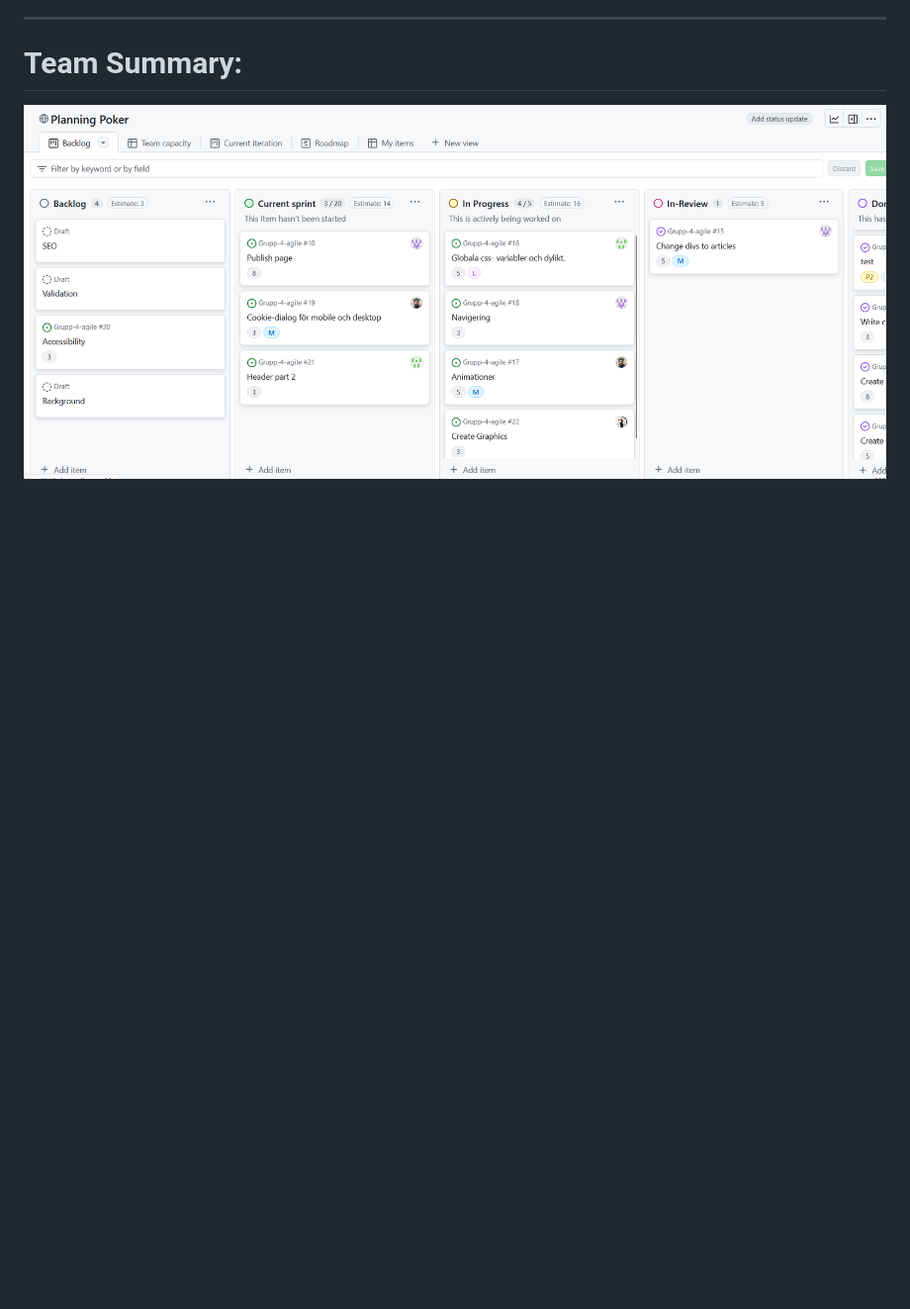
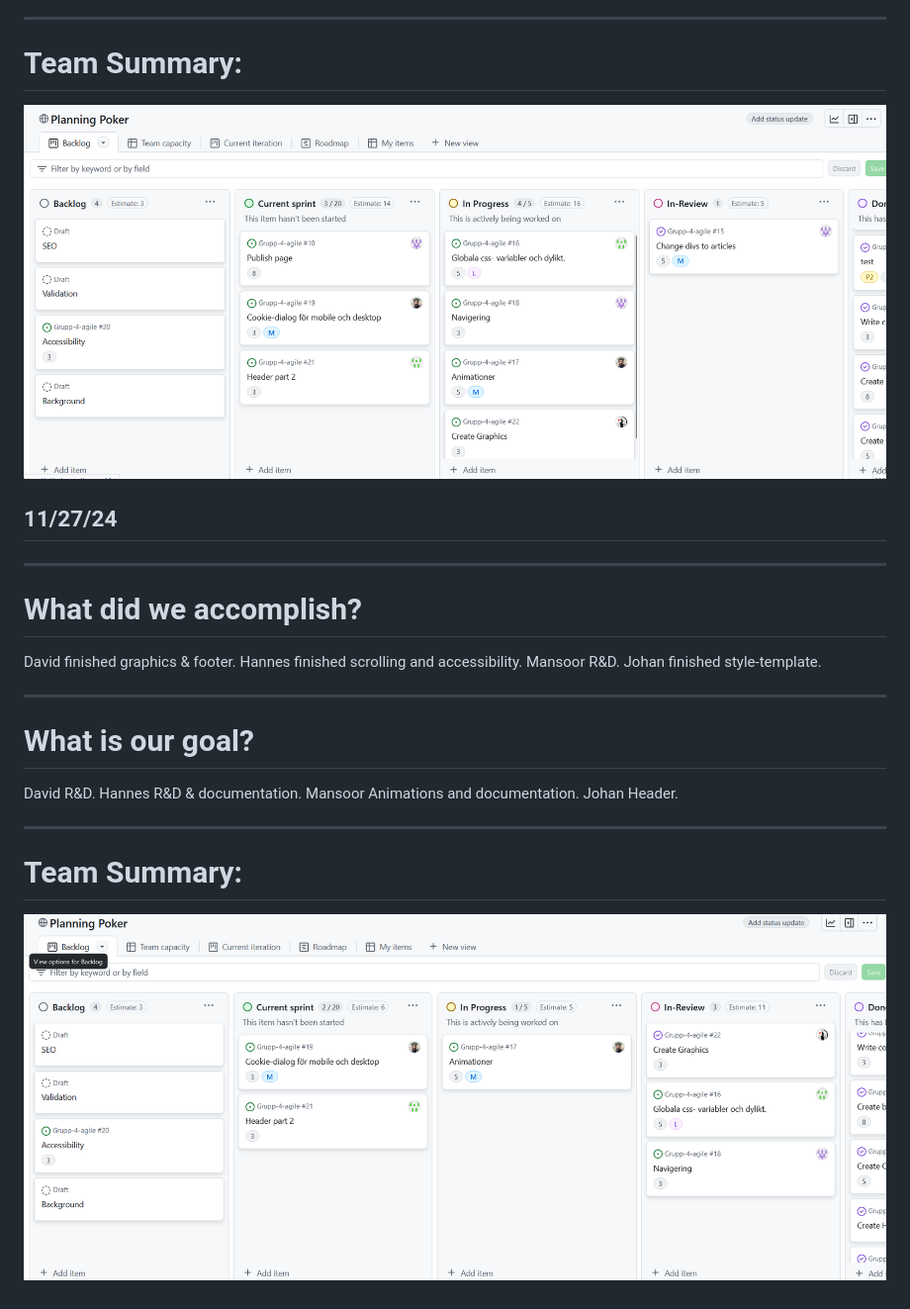
Before and after one commit to JoooooMei/Grupp-4-agile, a Markdown page: Rapport/DailyRapport.md, the part around the change. Shown: that part at 99% size. GitHub-like rendering; pictures changed too: Rapport/img/27-nov.png (added); blank space fills up the shorter version.

Commit message:
:memo: Daily standup

```diff
--- a/Rapport/DailyRapport.md
+++ b/Rapport/DailyRapport.md
@@ -187,3 +187,28 @@ __________________________________________________
 
 
 ![alt text](img/26-nov.png)
+
+## 11/27/24
+
+__________________________________________________
+# What did we accomplish?
+
+David finished graphics & footer.
+Hannes finished scrolling and accessibility.
+Mansoor R&D.
+Johan finished style-template.
+__________________________________________________
+
+# What is our goal?
+
+David R&D.
+Hannes R&D & documentation.
+Mansoor Animations and documentation.
+Johan Header.
+
+__________________________________________________
+
+# Team Summary:
+
+
+![alt text](img/27-nov.png)
```
Also changed, not shown: 2 other files.
